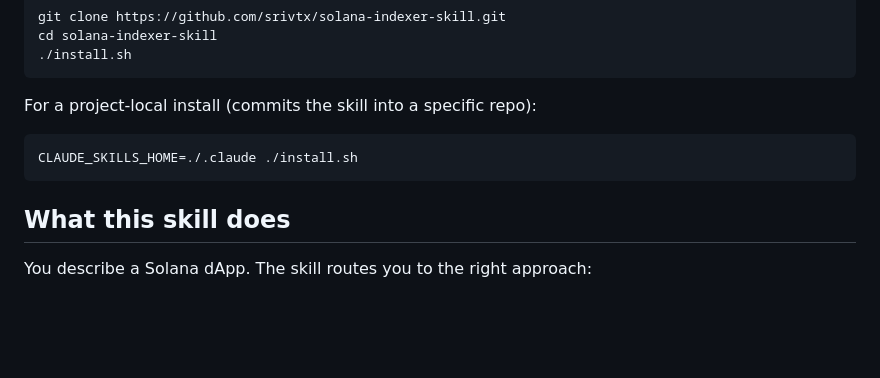
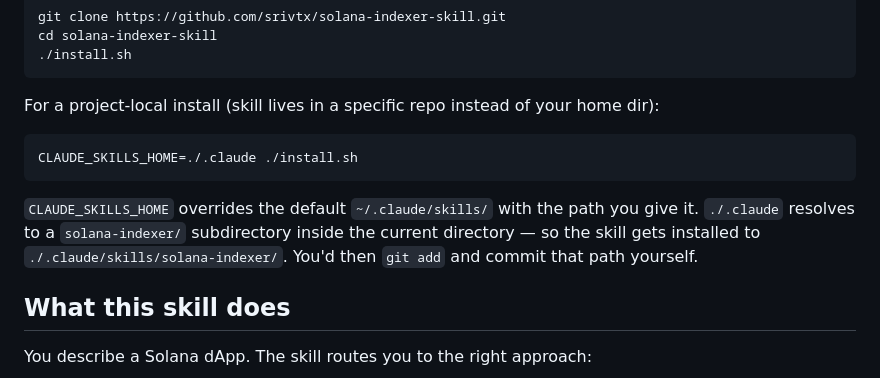
Before and after one commit to srivtx/solana-indexer-skill, a Markdown page: README.md, the part around the change. GitHub-like rendering; blank space fills up the shorter version.

Commit message:
docs: clarify CLAUDE_SKILLS_HOME in project-local install
The previous comment '(commits the skill into a specific repo)' was
misleading — the install.sh only COPIES files, it doesn't run git
operations. The user would still need to 'git add' and commit
themselves.

Reworded to explain what CLAUDE_SKILLS_HOME actually does: overrides
the default ~/.claude/skills/ install location with the path you
give it. ./.claude resolves to ./claude/skills/solana-indexer/ in
the current directory.

````diff
--- a/README.md
+++ b/README.md
@@ -45,11 +45,13 @@ cd solana-indexer-skill
 ./install.sh
 ```
 
-For a project-local install (commits the skill into a specific repo):
+For a project-local install (skill lives in a specific repo instead of your home dir):
 
 ```bash
 CLAUDE_SKILLS_HOME=./.claude ./install.sh
 ```
+
+`CLAUDE_SKILLS_HOME` overrides the default `~/.claude/skills/` with the path you give it. `./.claude` resolves to a `solana-indexer/` subdirectory inside the current directory — so the skill gets installed to `./.claude/skills/solana-indexer/`. You'd then `git add` and commit that path yourself.
 
 ## What this skill does
 
````
